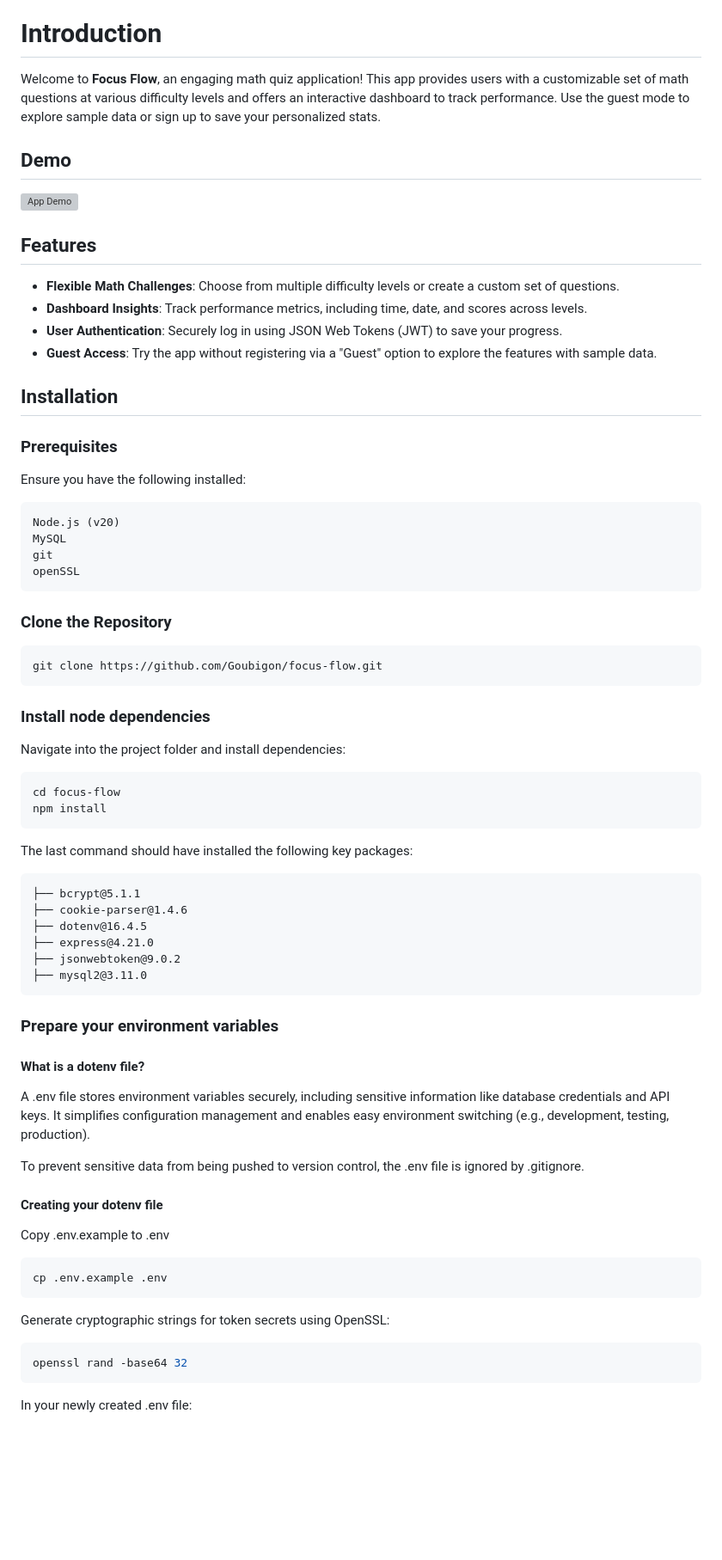
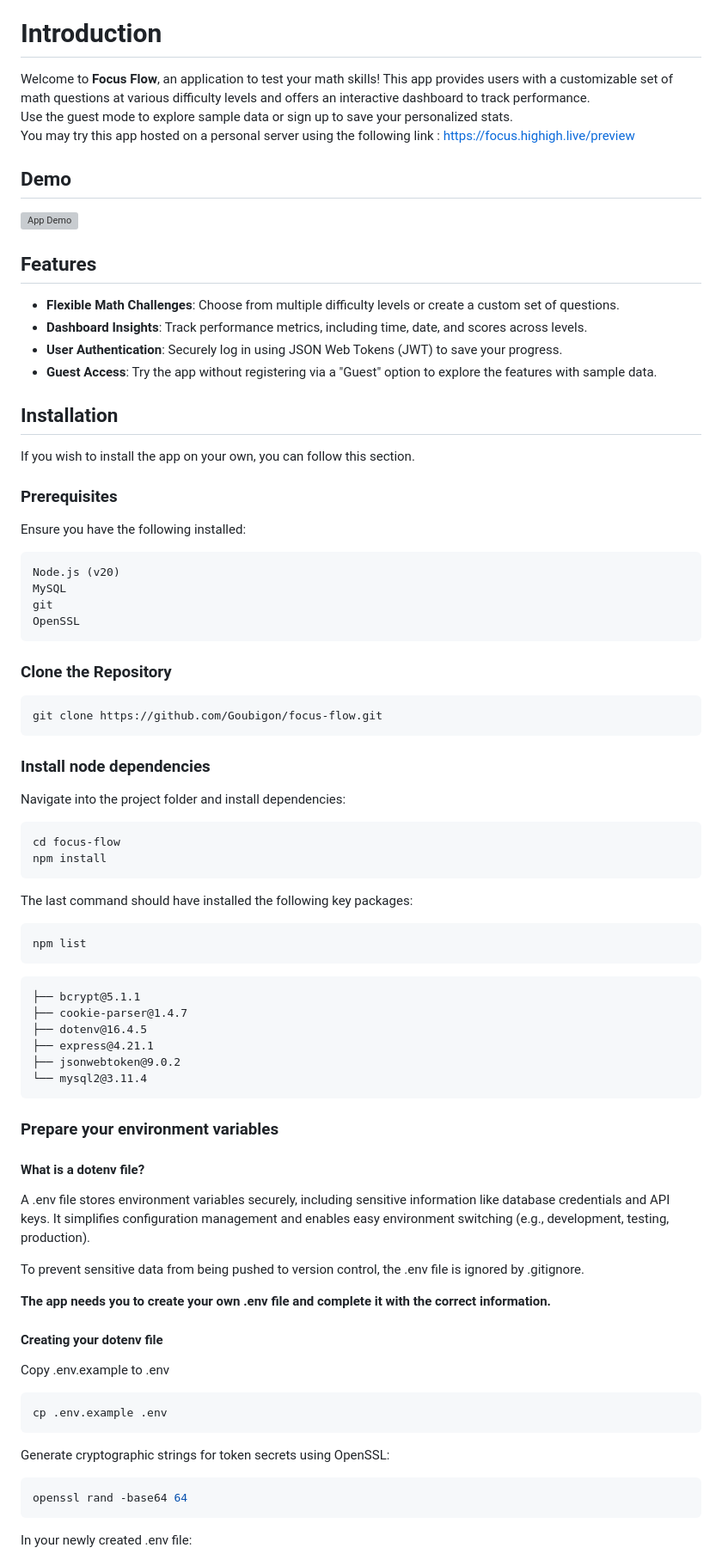
Before and after one commit to Goubigon/focus-flow, a Markdown page: README.md, the part around the change printed below. Shown: that part at 86% size. GitHub-like rendering; blank space fills up the shorter version; grey boxes are pictures that could not be loaded.

````diff
--- a/README.md
+++ b/README.md
@@ -17,8 +17,11 @@
 
 # Introduction
 
-Welcome to **Focus Flow**, an engaging math quiz application!
-This app provides users with a customizable set of math questions at various difficulty levels and offers an interactive dashboard to track performance. Use the guest mode to explore sample data or sign up to save your personalized stats.
+Welcome to **Focus Flow**, an application to test your math skills!
+This app provides users with a customizable set of math questions at various difficulty levels and offers an interactive dashboard to track performance.
+Use the guest mode to explore sample data or sign up to save your personalized stats.
+You may try this app hosted on a personal server using the following link : https://focus.highigh.live/preview
+
 
 ## Demo
 ![App Demo](assets/exercise_demo.gif)
@@ -32,13 +35,14 @@ This app provides users with a customizable set of math questions at various dif
 - **Guest Access**: Try the app without registering via a "Guest" option to explore the features with sample data.
 
 ## Installation
+If you wish to install the app on your own, you can follow this section.
 ### Prerequisites
 Ensure you have the following installed:
 ```
 Node.js (v20)
 MySQL
 git
-openSSL
+OpenSSL
 ```
 
 ### Clone the Repository
@@ -53,14 +57,18 @@ Navigate into the project folder and install dependencies:
 cd focus-flow
 npm install
 ```
+
 The last command should have installed the following key packages:
+```bash
+npm list
+```
 ```
 ├── bcrypt@5.1.1
-├── cookie-parser@1.4.6
+├── cookie-parser@1.4.7
 ├── dotenv@16.4.5
-├── express@4.21.0
+├── express@4.21.1
 ├── jsonwebtoken@9.0.2
-├── mysql2@3.11.0
+└── mysql2@3.11.4
 ```
 
 ### Prepare your environment variables
@@ -70,6 +78,8 @@ A .env file stores environment variables securely, including sensitive informati
 
 To prevent sensitive data from being pushed to version control, the .env file is ignored by .gitignore.
 
+**The app needs you to create your own .env file and complete it with the correct information.**
+
 #### Creating your dotenv file
 Copy .env.example to .env
 ```bash
@@ -77,6 +87,6 @@ cp .env.example .env
 ```
 Generate cryptographic strings for token secrets using OpenSSL:
 ```bash
-openssl rand -base64 32
+openssl rand -base64 64
 ```
 In your newly created .env file:
````
Also changed, not shown: other parts of README.md (+4 -2 lines), assets/env_exemple.png (added).
